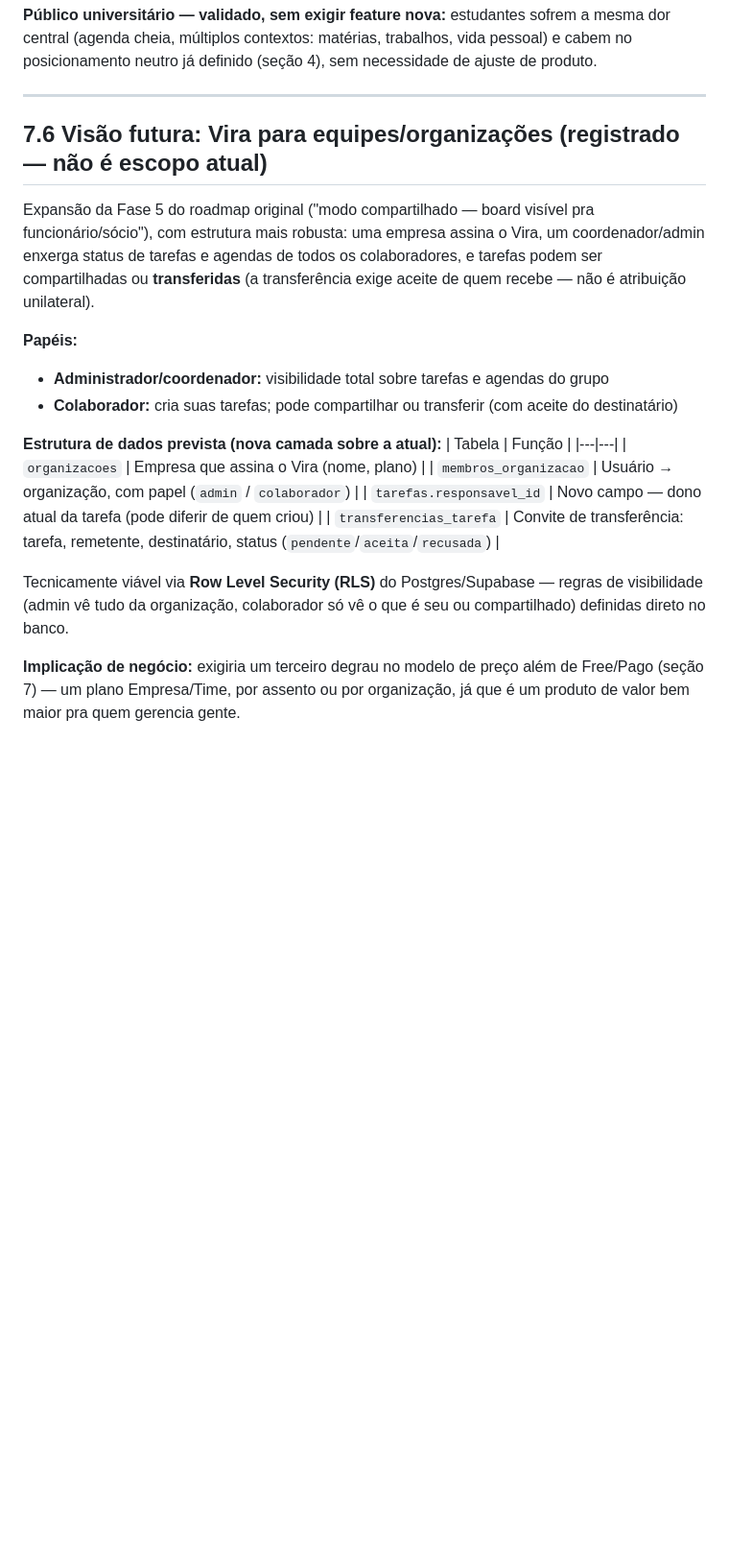
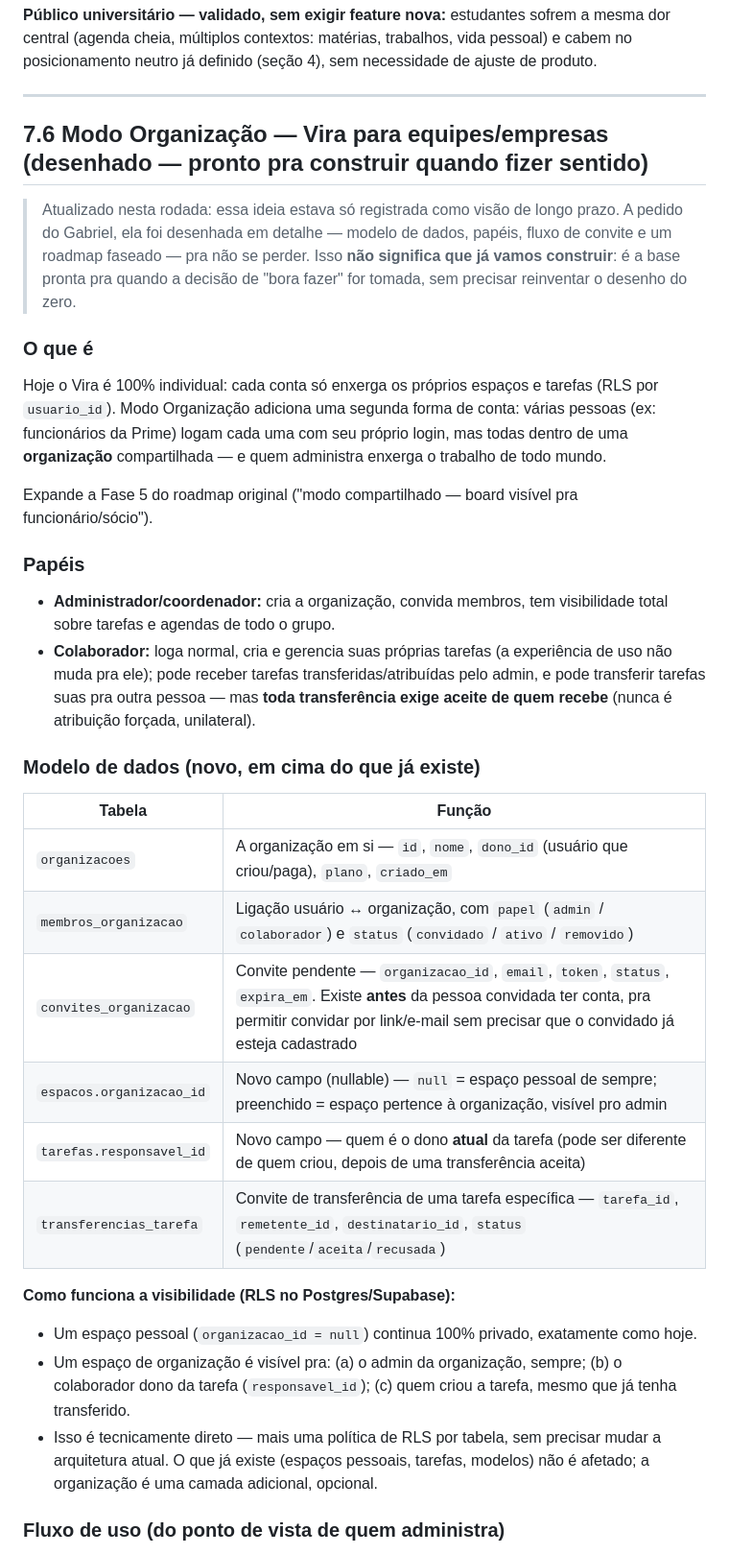
Before and after one commit to viraappoficial/vira-app, a Markdown page: vira-briefing-marca-negocio.md, the part around one of its changes. Shown at 96% size. Drawn GitHub-style; blank space fills up the shorter version.

Commit message:
Design Modo Organização (multi-tenant/team mode) in the briefing (#64)
Expande a seção 7.6 de "visão futura registrada" pra um desenho
concreto: modelo de dados, papéis, fluxo de convite/aceite e um
roadmap faseado (visibilidade → transferência → cobrança), pra ficar
pronto pra virar tarefa técnica quando a decisão de construir for
tomada.

Co-authored-by: Claude <noreply@anthropic.com>

```diff
--- a/vira-briefing-marca-negocio.md
+++ b/vira-briefing-marca-negocio.md
@@ -198,23 +198,36 @@ Ao cadastrar um espaço (empresa ou área pessoal), o usuário pode opcionalment
 
 ---
 
-## 7.6 Visão futura: Vira para equipes/organizações (registrado — não é escopo atual)
+## 7.6 Modo Organização — Vira para equipes/empresas (desenhado — pronto pra construir quando fizer sentido)
 
-Expansão da Fase 5 do roadmap original ("modo compartilhado — board visível pra funcionário/sócio"), com estrutura mais robusta: uma empresa assina o Vira, um coordenador/admin enxerga status de tarefas e agendas de todos os colaboradores, e tarefas podem ser compartilhadas ou **transferidas** (a transferência exige aceite de quem recebe — não é atribuição unilateral).
+> Atualizado nesta rodada: essa ideia estava só registrada como visão de longo prazo. A pedido do Gabriel, ela foi desenhada em detalhe — modelo de dados, papéis, fluxo de convite e um roadmap faseado — pra não se perder. Isso **não significa que já vamos construir**: é a base pronta pra quando a decisão de "bora fazer" for tomada, sem precisar reinventar o desenho do zero.
 
-**Papéis:**
-- **Administrador/coordenador:** visibilidade total sobre tarefas e agendas do grupo
-- **Colaborador:** cria suas tarefas; pode compartilhar ou transferir (com aceite do destinatário)
+### O que é
 
-**Estrutura de dados prevista (nova camada sobre a atual):**
+Hoje o Vira é 100% individual: cada conta só enxerga os próprios espaços e tarefas (RLS por `usuario_id`). Modo Organização adiciona uma segunda forma de conta: várias pessoas (ex: funcionários da Prime) logam cada uma com seu próprio login, mas todas dentro de uma **organização** compartilhada — e quem administra enxerga o trabalho de todo mundo.
+
+Expande a Fase 5 do roadmap original ("modo compartilhado — board visível pra funcionário/sócio").
+
+### Papéis
+
+- **Administrador/coordenador:** cria a organização, convida membros, tem visibilidade total sobre tarefas e agendas de todo o grupo.
+- **Colaborador:** loga normal, cria e gerencia suas próprias tarefas (a experiência de uso não muda pra ele); pode receber tarefas transferidas/atribuídas pelo admin, e pode transferir tarefas suas pra outra pessoa — mas **toda transferência exige aceite de quem recebe** (nunca é atribuição forçada, unilateral).
+
+### Modelo de dados (novo, em cima do que já existe)
+
 | Tabela | Função |
 |---|---|
-| `organizacoes` | Empresa que assina o Vira (nome, plano) |
-| `membros_organizacao` | Usuário → organização, com papel (`admin` / `colaborador`) |
-| `tarefas.responsavel_id` | Novo campo — dono atual da tarefa (pode diferir de quem criou) |
-| `transferencias_tarefa` | Convite de transferência: tarefa, remetente, destinatário, status (`pendente`/`aceita`/`recusada`) |
+| `organizacoes` | A organização em si — `id`, `nome`, `dono_id` (usuário que criou/paga), `plano`, `criado_em` |
+| `membros_organizacao` | Ligação usuário ↔ organização, com `papel` (`admin` / `colaborador`) e `status` (`convidado` / `ativo` / `removido`) |
+| `convites_organizacao` | Convite pendente — `organizacao_id`, `email`, `token`, `status`, `expira_em`. Existe **antes** da pessoa convidada ter conta, pra permitir convidar por link/e-mail sem precisar que o convidado já esteja cadastrado |
+| `espacos.organizacao_id` | Novo campo (nullable) — `null` = espaço pessoal de sempre; preenchido = espaço pertence à organização, visível pro admin |
+| `tarefas.responsavel_id` | Novo campo — quem é o dono **atual** da tarefa (pode ser diferente de quem criou, depois de uma transferência aceita) |
+| `transferencias_tarefa` | Convite de transferência de uma tarefa específica — `tarefa_id`, `remetente_id`, `destinatario_id`, `status` (`pendente`/`aceita`/`recusada`) |
 
-Tecnicamente viável via **Row Level Security (RLS)** do Postgres/Supabase — regras de visibilidade (admin vê tudo da organização, colaborador só vê o que é seu ou compartilhado) definidas direto no banco.
+**Como funciona a visibilidade (RLS no Postgres/Supabase):**
+- Um espaço pessoal (`organizacao_id = null`) continua 100% privado, exatamente como hoje.
+- Um espaço de organização é visível pra: (a) o admin da organização, sempre; (b) o colaborador dono da tarefa (`responsavel_id`); (c) quem criou a tarefa, mesmo que já tenha transferido.
+- Isso é tecnicamente direto — mais uma política de RLS por tabela, sem precisar mudar a arquitetura atual. O que já existe (espaços pessoais, tarefas, modelos) não é afetado; a organização é uma camada adicional, opcional.
 
-**Implicação de negócio:** exigiria um terceiro degrau no modelo de preço além de Free/Pago (seção 7) — um plano Empresa/Time, por assento ou por organização, já que é um produto de valor bem maior pra quem gerencia gente.
+### Fluxo de uso (do ponto de vista de quem administra)
 
```
Also changed, not shown: other parts of vira-briefing-marca-negocio.md (+29 -1 lines).
